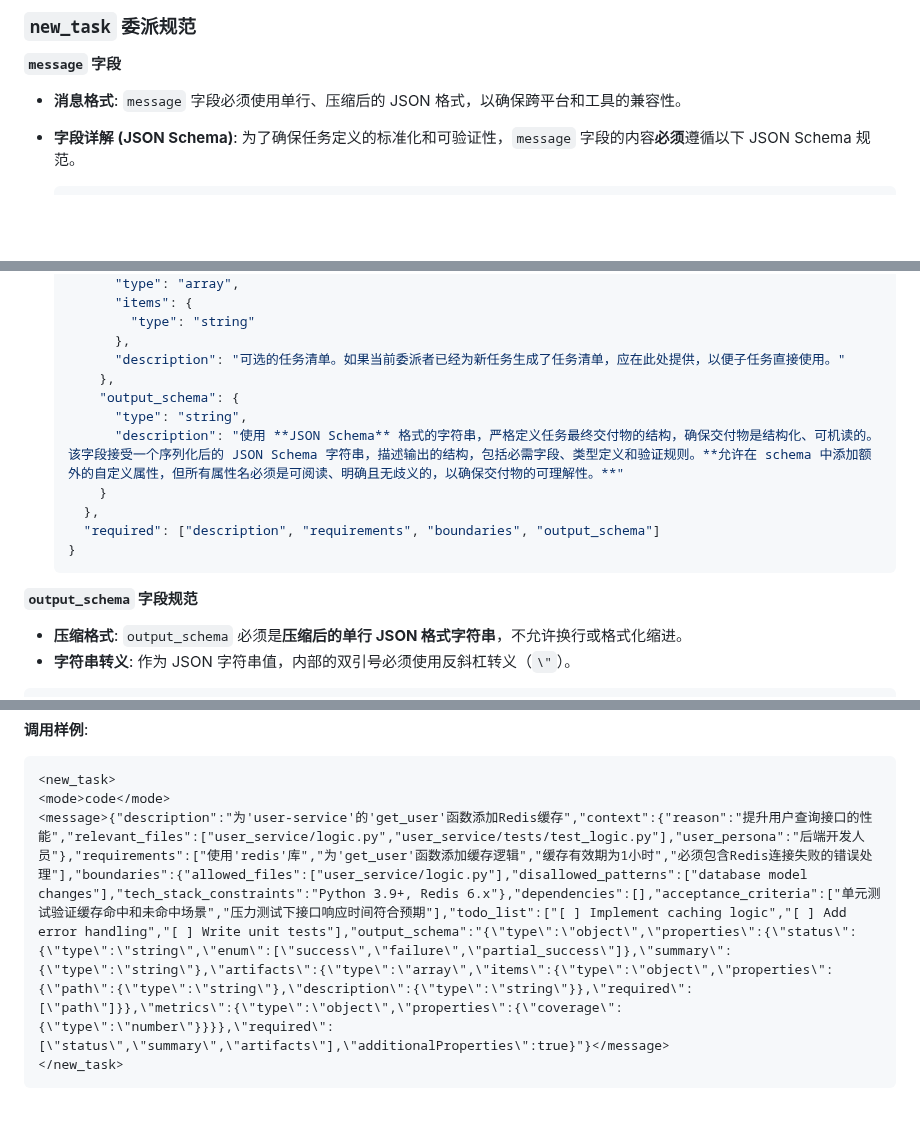
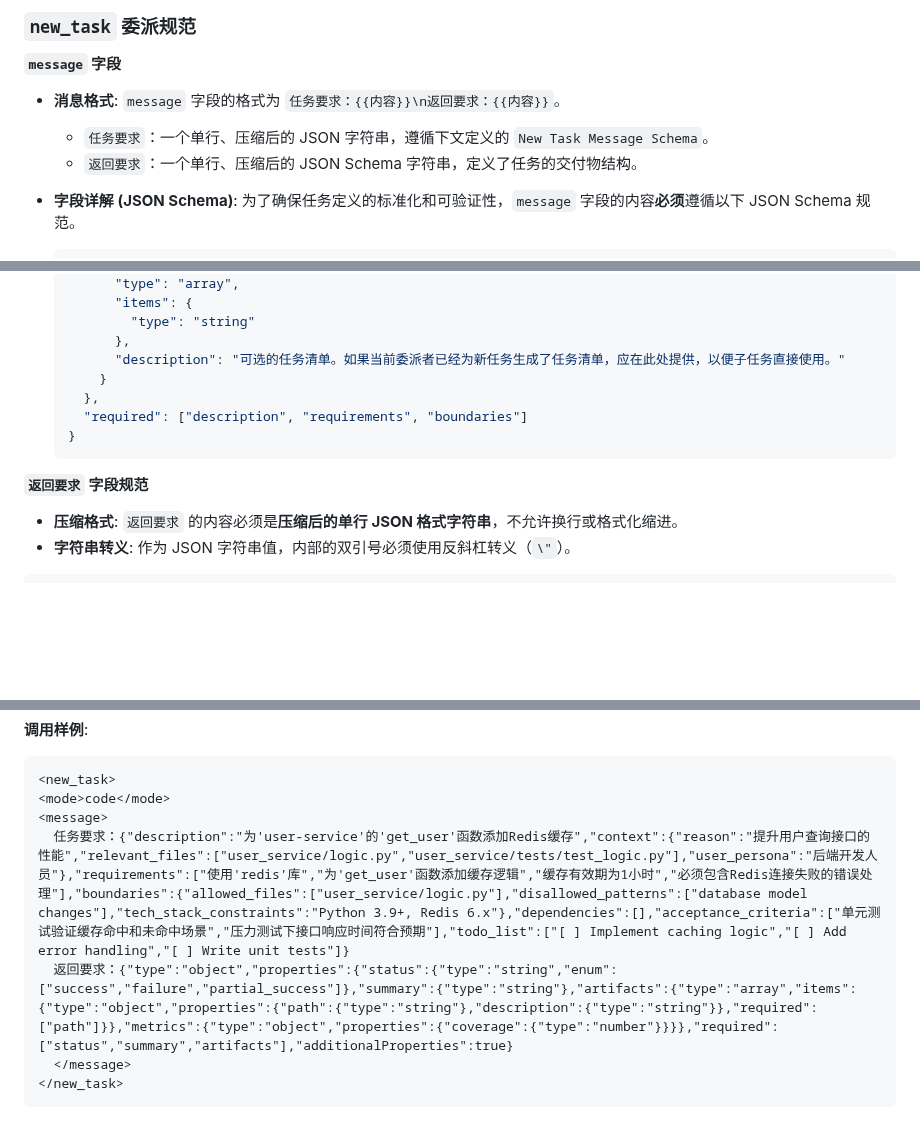
Before and after one commit to lazygophers/roo, a Markdown page: roo/rules/task.md, 3 parts joined by grey strips. GitHub-like rendering; blank space fills up the shorter version.

Commit message:
docs(task): 更新任务消息格式和 JSON Schema 要求
- 修改消息格式为两部分：任务要求和返回要求
- 更新 JSON Schema 要求，移除 output_schema 字段
- 调整 XML 示例以适应新的消息格式

````diff
--- a/roo/rules/task.md
+++ b/roo/rules/task.md
@@ -75,7 +75,10 @@
 
 **`message` 字段**
 
-- **消息格式**: `message` 字段必须使用单行、压缩后的 JSON 格式，以确保跨平台和工具的兼容性。
+- **消息格式**: `message` 字段的格式为 `任务要求：{{内容}}\n返回要求：{{内容}}`。
+
+  - `任务要求`：一个单行、压缩后的 JSON 字符串，遵循下文定义的 `New Task Message Schema`。
+  - `返回要求`：一个单行、压缩后的 JSON Schema 字符串，定义了任务的交付物结构。
 
 - **字段详解 (JSON Schema)**:
   为了确保任务定义的标准化和可验证性，`message` 字段的内容**必须**遵循以下 JSON Schema 规范。
@@ -164,19 +167,15 @@
           "type": "string"
         },
         "description": "可选的任务清单。如果当前委派者已经为新任务生成了任务清单，应在此处提供，以便子任务直接使用。"
-      },
-      "output_schema": {
-        "type": "string",
-        "description": "使用 **JSON Schema** 格式的字符串，严格定义任务最终交付物的结构，确保交付物是结构化、可机读的。该字段接受一个序列化后的 JSON Schema 字符串，描述输出的结构，包括必需字段、类型定义和验证规则。**允许在 schema 中添加额外的自定义属性，但所有属性名必须是可阅读、明确且无歧义的，以确保交付物的可理解性。**"
       }
     },
-    "required": ["description", "requirements", "boundaries", "output_schema"]
+    "required": ["description", "requirements", "boundaries"]
   }
   ```
 
-**`output_schema` 字段规范**
+**`返回要求` 字段规范**
 
-- **压缩格式**: `output_schema` 必须是**压缩后的单行 JSON 格式字符串**，不允许换行或格式化缩进。
+- **压缩格式**: `返回要求` 的内容必须是**压缩后的单行 JSON 格式字符串**，不允许换行或格式化缩进。
 - **字符串转义**: 作为 JSON 字符串值，内部的双引号必须使用反斜杠转义（`\"`）。
 
 ```json
@@ -357,6 +356,9 @@
 ```xml
 <new_task>
 <mode>code</mode>
-<message>{"description":"为'user-service'的'get_user'函数添加Redis缓存","context":{"reason":"提升用户查询接口的性能","relevant_files":["user_service/logic.py","user_service/tests/test_logic.py"],"user_persona":"后端开发人员"},"requirements":["使用'redis'库","为'get_user'函数添加缓存逻辑","缓存有效期为1小时","必须包含Redis连接失败的错误处理"],"boundaries":{"allowed_files":["user_service/logic.py"],"disallowed_patterns":["database model changes"],"tech_stack_constraints":"Python 3.9+, Redis 6.x"},"dependencies":[],"acceptance_criteria":["单元测试验证缓存命中和未命中场景","压力测试下接口响应时间符合预期"],"todo_list":["[ ] Implement caching logic","[ ] Add error handling","[ ] Write unit tests"],"output_schema":"{\"type\":\"object\",\"properties\":{\"status\":{\"type\":\"string\",\"enum\":[\"success\",\"failure\",\"partial_success\"]},\"summary\":{\"type\":\"string\"},\"artifacts\":{\"type\":\"array\",\"items\":{\"type\":\"object\",\"properties\":{\"path\":{\"type\":\"string\"},\"description\":{\"type\":\"string\"}},\"required\":[\"path\"]}},\"metrics\":{\"type\":\"object\",\"properties\":{\"coverage\":{\"type\":\"number\"}}}},\"required\":[\"status\",\"summary\",\"artifacts\"],\"additionalProperties\":true}"}</message>
+<message>
+  任务要求：{"description":"为'user-service'的'get_user'函数添加Redis缓存","context":{"reason":"提升用户查询接口的性能","relevant_files":["user_service/logic.py","user_service/tests/test_logic.py"],"user_persona":"后端开发人员"},"requirements":["使用'redis'库","为'get_user'函数添加缓存逻辑","缓存有效期为1小时","必须包含Redis连接失败的错误处理"],"boundaries":{"allowed_files":["user_service/logic.py"],"disallowed_patterns":["database model changes"],"tech_stack_constraints":"Python 3.9+, Redis 6.x"},"dependencies":[],"acceptance_criteria":["单元测试验证缓存命中和未命中场景","压力测试下接口响应时间符合预期"],"todo_list":["[ ] Implement caching logic","[ ] Add error handling","[ ] Write unit tests"]}
+  返回要求：{"type":"object","properties":{"status":{"type":"string","enum":["success","failure","partial_success"]},"summary":{"type":"string"},"artifacts":{"type":"array","items":{"type":"object","properties":{"path":{"type":"string"},"description":{"type":"string"}},"required":["path"]}},"metrics":{"type":"object","properties":{"coverage":{"type":"number"}}}},"required":["status","summary","artifacts"],"additionalProperties":true}
+  </message>
 </new_task>
 ```
````
